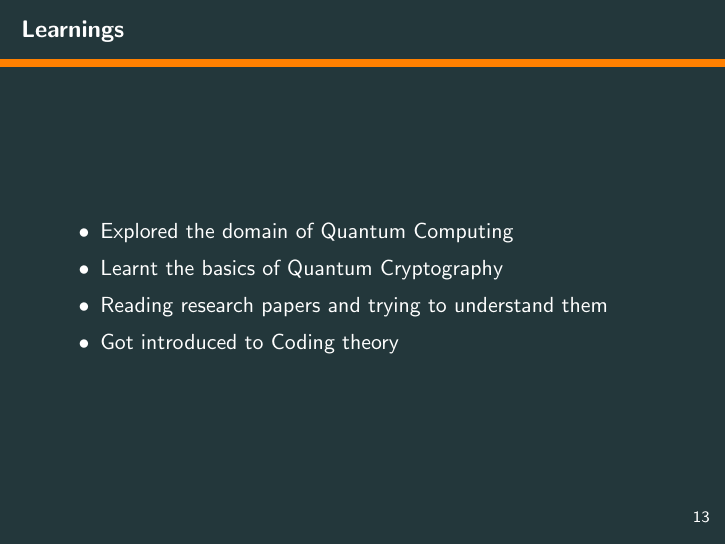
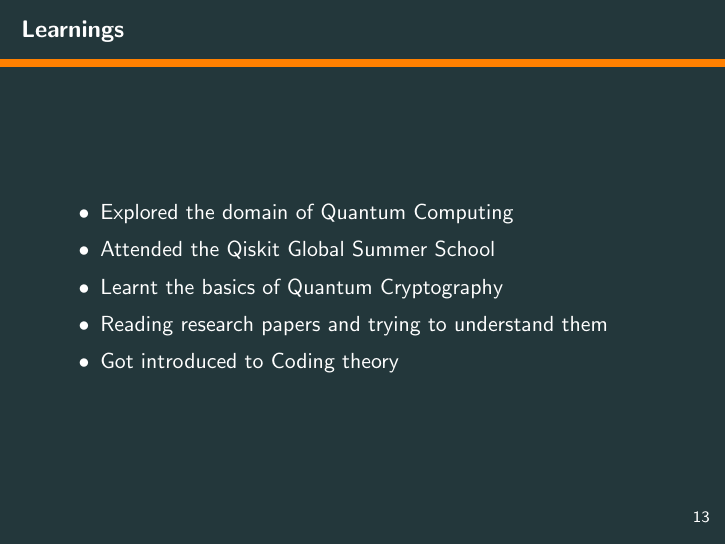
Before and after one commit to rathilakshika/The-BB84-Protocol, LaTeX slides (Report/presentation.tex): page 29 of 29. Compiled offline with pdfLaTeX.

Commit message:
Added about the Qiskit Summer School

```diff
--- a/Report/presentation.tex
+++ b/Report/presentation.tex
@@ -195,6 +195,7 @@
 \begin{frame}{Learnings}
 	\begin{itemize}
 		\item Explored the domain of Quantum Computing
+        \item Attended the Qiskit Global Summer School
 		\item Learnt the basics of Quantum Cryptography
 		\item Reading research papers and trying to understand them
 		\item Got introduced to Coding theory
```
